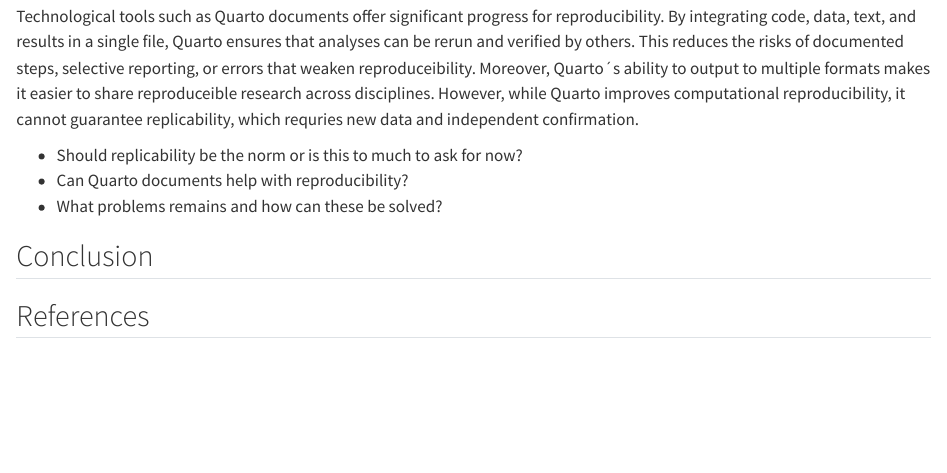
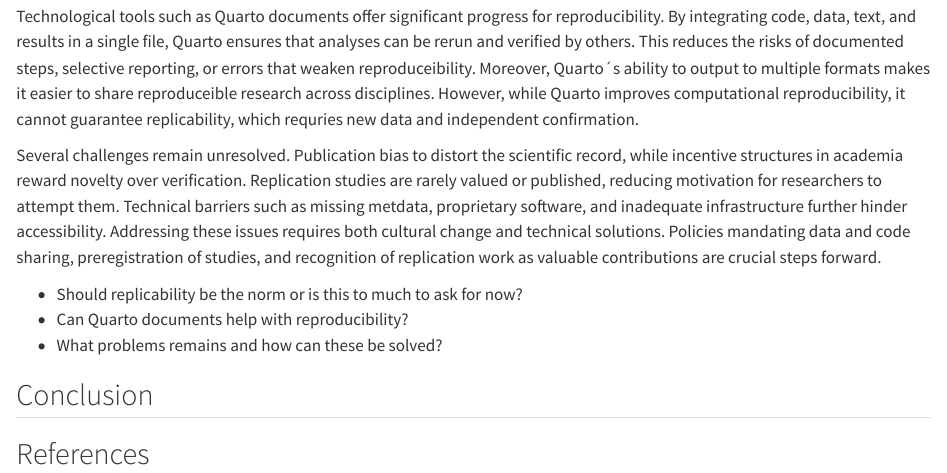
Before and after one commit to fridaalendal/msb105Ass1, a Quarto document (msb105_ass_1_25.qmd): the page in a window 1100 px wide, from 1330 px down. Rendered offline with R 4.5, knitr and Pandoc in place of Quarto, with nearby package versions.

Commit message:
Third draft of the discussion

```diff
--- a/msb105_ass_1_25.qmd
+++ b/msb105_ass_1_25.qmd
@@ -51,6 +51,11 @@
 
 Technological tools such as Quarto documents offer significant progress for reproducibility. By integrating code, data, text, and results in a single file, Quarto ensures that analyses can be rerun and verified by others. This reduces the risks of documented steps, selective reporting, or errors that weaken reproduceibility. Moreover, Quarto´s ability to output to multiple formats makes it easier to share reproduceible research across disciplines. However, while Quarto improves computational reproducibility, it cannot guarantee replicability, which requries new data and independent confirmation.
 
+Several challenges remain unresolved. Publication bias to distort the scientific record, while incentive structures in academia reward novelty over verification. Replication studies are rarely valued or published, reducing motivation for researchers to attempt them. Technical barriers such as missing metdata, proprietary software, and inadequate infrastructure further hinder accessibility. Addressing these issues requires both cultural change and technical solutions. Policies mandating data and code sharing, preregistration of studies, and recognition of replication work as valuable contributions are crucial steps forward.
+
+
+
+
 -   Should replicability be the norm or is this to much to ask for now?
 -   Can Quarto documents help with reproducibility?
 -   What problems remains and how can these be solved?
```
